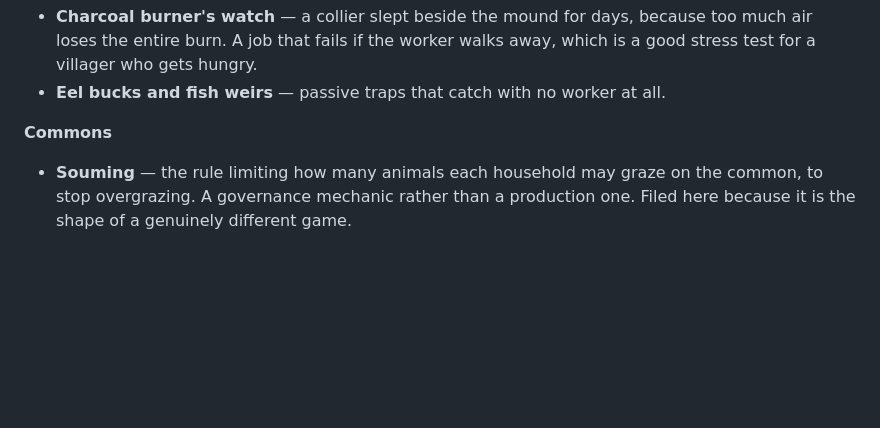
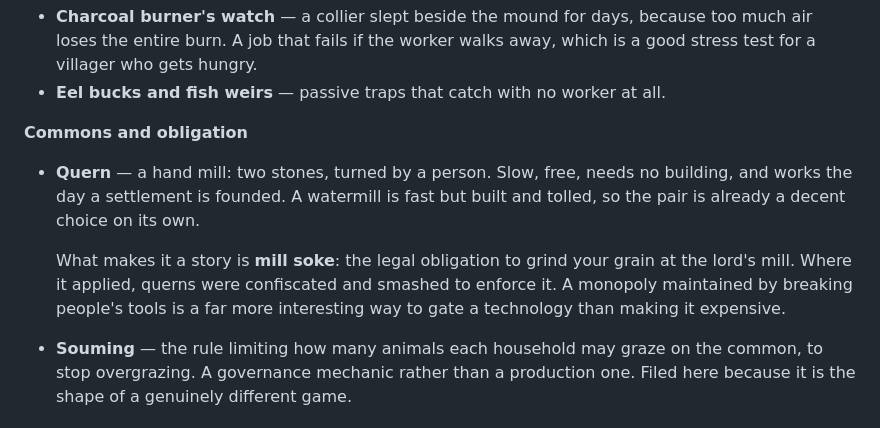
Before and after one commit to kellan/little-island, a Markdown page: docs/RESOURCES.md, the part around the change. Rendered like a GitHub page; blank space fills up the shorter version.

Commit message:
Keep the quern, and the monopoly that smashed them
The hand mill is slow and free where a watermill is fast, built and tolled,
which is already a reasonable early choice. Mill soke makes it a story: a
monopoly enforced by confiscating and breaking querns gates a technology
through obligation rather than price.

Co-Authored-By: Claude Opus 5 <noreply@anthropic.com>
Claude-Session: https://claude.ai/code/session_016KNbTnfNUP7zA7yHiDXtKT

```diff
--- a/docs/RESOURCES.md
+++ b/docs/RESOURCES.md
@@ -425,7 +425,16 @@ are already sitting in the resource table.
   stress test for a villager who gets hungry.
 - **Eel bucks and fish weirs** — passive traps that catch with no worker at all.
 
-**Commons**
+**Commons and obligation**
+
+- **Quern** — a hand mill: two stones, turned by a person. Slow, free, needs no building,
+  and works the day a settlement is founded. A watermill is fast but built and tolled, so
+  the pair is already a decent choice on its own.
+
+  What makes it a story is **mill soke**: the legal obligation to grind your grain at the
+  lord's mill. Where it applied, querns were confiscated and smashed to enforce it. A
+  monopoly maintained by breaking people's tools is a far more interesting way to gate a
+  technology than making it expensive.
 
 - **Souming** — the rule limiting how many animals each household may graze on the common,
   to stop overgrazing. A governance mechanic rather than a production one. Filed here
```
